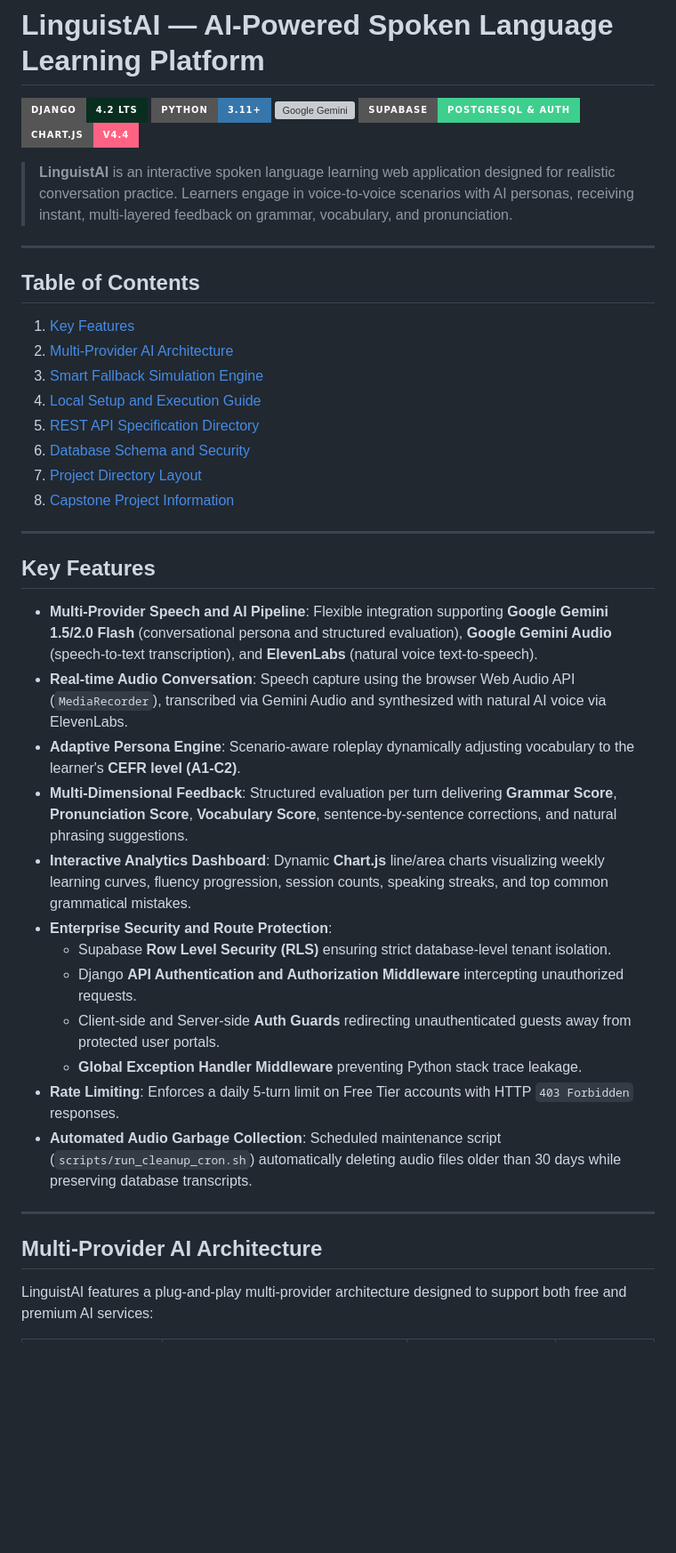
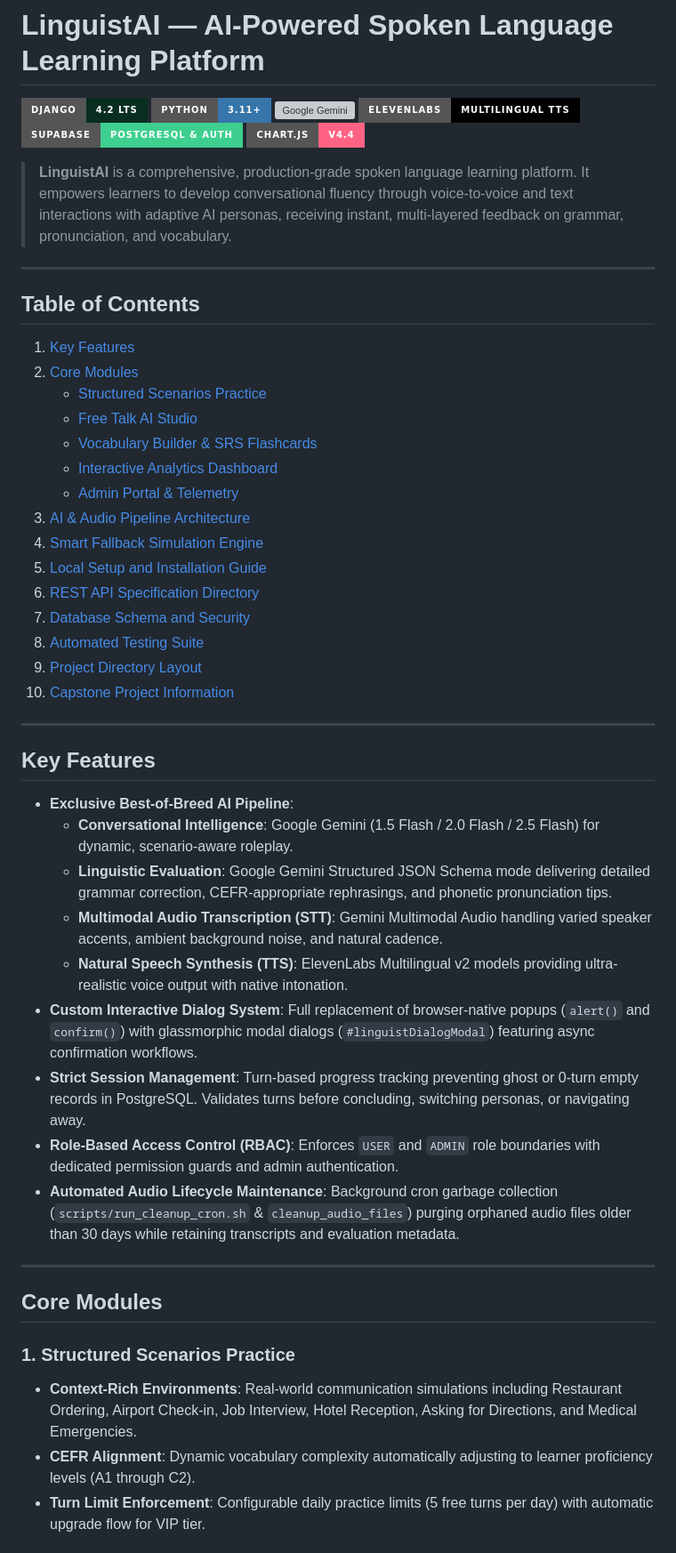
Before and after one commit to SympleGuy/LinguistAI, a Markdown page: README.md, the part around one of its changes. Shown at 89% size. Rendered like a GitHub page; badges without logos; blank space fills up the shorter version; grey boxes are pictures that could not be loaded.

```diff
--- a/README.md
+++ b/README.md
@@ -2,45 +2,53 @@
 
 [![Django](https://img.shields.io/badge/Django-4.2%20LTS-092E20?style=for-the-badge&logo=django&logoColor=white)](https://www.djangoproject.com/)
 [![Python](https://img.shields.io/badge/Python-3.11+-3776AB?style=for-the-badge&logo=python&logoColor=white)](https://www.python.org/)
-[![Google Gemini](https://img.shields.io/badge/Google%20Gemini-1.5%20%2F%202.0%20Flash-8E75B2?style=for-the-badge&logo=googlegemini&logoColor=white)](https://aistudio.google.com/)
+[![Google Gemini](https://img.shields.io/badge/Google%20Gemini-1.5%20%2F%202.0%20%2F%202.5%20Flash-8E75B2?style=for-the-badge&logo=googlegemini&logoColor=white)](https://aistudio.google.com/)
+[![ElevenLabs](https://img.shields.io/badge/ElevenLabs-Multilingual%20TTS-000000?style=for-the-badge&logo=elevenlabs&logoColor=white)](https://elevenlabs.io/)
 [![Supabase](https://img.shields.io/badge/Supabase-PostgreSQL%20%26%20Auth-3ECF8E?style=for-the-badge&logo=supabase&logoColor=white)](https://supabase.com/)
 [![Chart.js](https://img.shields.io/badge/Chart.js-v4.4-FF6384?style=for-the-badge&logo=chartdotjs&logoColor=white)](https://www.chartjs.org/)
 
-> **LinguistAI** is an interactive spoken language learning web application designed for realistic conversation practice. Learners engage in voice-to-voice scenarios with AI personas, receiving instant, multi-layered feedback on grammar, vocabulary, and pronunciation.
+> **LinguistAI** is a comprehensive, production-grade spoken language learning platform. It empowers learners to develop conversational fluency through voice-to-voice and text interactions with adaptive AI personas, receiving instant, multi-layered feedback on grammar, pronunciation, and vocabulary.
 
 ---
 
 ## Table of Contents
 
 1. [Key Features](#key-features)
-2. [Multi-Provider AI Architecture](#multi-provider-ai-architecture)
-3. [Smart Fallback Simulation Engine](#smart-fallback-simulation-engine)
-4. [Local Setup and Execution Guide](#local-setup-and-execution-guide)
-5. [REST API Specification Directory](#rest-api-specification-directory)
-6. [Database Schema and Security](#database-schema-and-security)
-7. [Project Directory Layout](#project-directory-layout)
-8. [Capstone Project Information](#capstone-project-information)
+2. [Core Modules](#core-modules)
+   - [Structured Scenarios Practice](#1-structured-scenarios-practice)
+   - [Free Talk AI Studio](#2-free-talk-ai-studio)
+   - [Vocabulary Builder & SRS Flashcards](#3-vocabulary-builder--srs-flashcards)
+   - [Interactive Analytics Dashboard](#4-interactive-analytics-dashboard)
+   - [Admin Portal & Telemetry](#5-admin-portal--telemetry)
+3. [AI & Audio Pipeline Architecture](#ai--audio-pipeline-architecture)
+4. [Smart Fallback Simulation Engine](#smart-fallback-simulation-engine)
+5. [Local Setup and Installation Guide](#local-setup-and-installation-guide)
+6. [REST API Specification Directory](#rest-api-specification-directory)
+7. [Database Schema and Security](#database-schema-and-security)
+8. [Automated Testing Suite](#automated-testing-suite)
+9. [Project Directory Layout](#project-directory-layout)
+10. [Capstone Project Information](#capstone-project-information)
 
 ---
 
 ## Key Features
 
-- **Multi-Provider Speech and AI Pipeline**: Flexible integration supporting **Google Gemini 1.5/2.0 Flash** (conversational persona and structured evaluation), **Google Gemini Audio** (speech-to-text transcription), and **ElevenLabs** (natural voice text-to-speech).
-- **Real-time Audio Conversation**: Speech capture using the browser Web Audio API (`MediaRecorder`), transcribed via Gemini Audio and synthesized with natural AI voice via ElevenLabs.
-- **Adaptive Persona Engine**: Scenario-aware roleplay dynamically adjusting vocabulary to the learner's **CEFR level (A1-C2)**.
-- **Multi-Dimensional Feedback**: Structured evaluation per turn delivering **Grammar Score**, **Pronunciation Score**, **Vocabulary Score**, sentence-by-sentence corrections, and natural phrasing suggestions.
-- **Interactive Analytics Dashboard**: Dynamic **Chart.js** line/area charts visualizing weekly learning curves, fluency progression, session counts, speaking streaks, and top common grammatical mistakes.
-- **Enterprise Security and Route Protection**:
-  - Supabase **Row Level Security (RLS)** ensuring strict database-level tenant isolation.
-  - Django **API Authentication and Authorization Middleware** intercepting unauthorized requests.
-  - Client-side and Server-side **Auth Guards** redirecting unauthenticated guests away from protected user portals.
-  - **Global Exception Handler Middleware** preventing Python stack trace leakage.
-- **Rate Limiting**: Enforces a daily 5-turn limit on Free Tier accounts with HTTP `403 Forbidden` responses.
-- **Automated Audio Garbage Collection**: Scheduled maintenance script (`scripts/run_cleanup_cron.sh`) automatically deleting audio files older than 30 days while preserving database transcripts.
+- **Exclusive Best-of-Breed AI Pipeline**:
+  - **Conversational Intelligence**: Google Gemini (1.5 Flash / 2.0 Flash / 2.5 Flash) for dynamic, scenario-aware roleplay.
+  - **Linguistic Evaluation**: Google Gemini Structured JSON Schema mode delivering detailed grammar correction, CEFR-appropriate rephrasings, and phonetic pronunciation tips.
+  - **Multimodal Audio Transcription (STT)**: Gemini Multimodal Audio handling varied speaker accents, ambient background noise, and natural cadence.
+  - **Natural Speech Synthesis (TTS)**: ElevenLabs Multilingual v2 models providing ultra-realistic voice output with native intonation.
+- **Custom Interactive Dialog System**: Full replacement of browser-native popups (`alert()` and `confirm()`) with glassmorphic modal dialogs (`#linguistDialogModal`) featuring async confirmation workflows.
+- **Strict Session Management**: Turn-based progress tracking preventing ghost or 0-turn empty records in PostgreSQL. Validates turns before concluding, switching personas, or navigating away.
+- **Role-Based Access Control (RBAC)**: Enforces `USER` and `ADMIN` role boundaries with dedicated permission guards and admin authentication.
+- **Automated Audio Lifecycle Maintenance**: Background cron garbage collection (`scripts/run_cleanup_cron.sh` & `cleanup_audio_files`) purging orphaned audio files older than 30 days while retaining transcripts and evaluation metadata.
 
 ---
 
-## Multi-Provider AI Architecture
+## Core Modules
 
-LinguistAI features a plug-and-play multi-provider architecture designed to support both free and premium AI services:
+### 1. Structured Scenarios Practice
+- **Context-Rich Environments**: Real-world communication simulations including Restaurant Ordering, Airport Check-in, Job Interview, Hotel Reception, Asking for Directions, and Medical Emergencies.
+- **CEFR Alignment**: Dynamic vocabulary complexity automatically adjusting to learner proficiency levels (A1 through C2).
+- **Turn Limit Enforcement**: Configurable daily practice limits (5 free turns per day) with automatic upgrade flow for VIP tier.
 
```
Also changed, not shown: other parts of README.md (+172 -83 lines).
